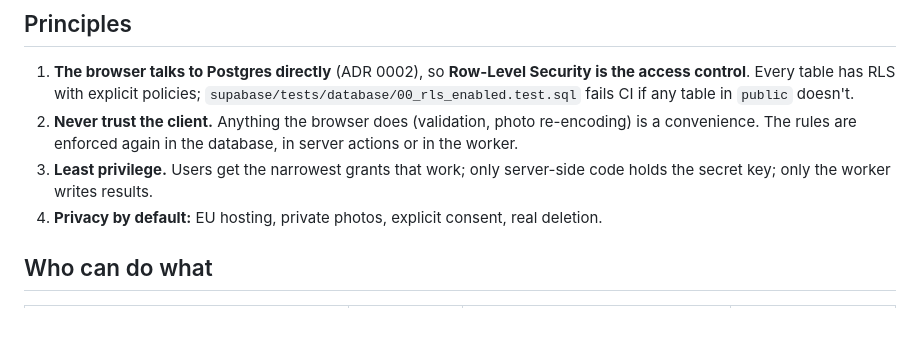
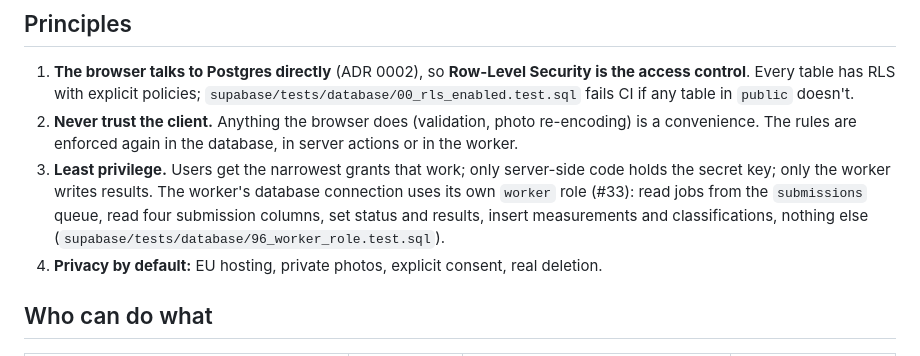
Before and after one commit to felixhaegele/fitfinder, a Markdown page: docs/security.md, the part around the change. Drawn GitHub-style; blank space fills up the shorter version.

```diff
--- a/docs/security.md
+++ b/docs/security.md
@@ -6,7 +6,7 @@ How FitFinder protects user data, what it trusts and what it doesn't. Details of
 
 1. **The browser talks to Postgres directly** (ADR 0002), so **Row-Level Security is the access control**. Every table has RLS with explicit policies; `supabase/tests/database/00_rls_enabled.test.sql` fails CI if any table in `public` doesn't.
 2. **Never trust the client.** Anything the browser does (validation, photo re-encoding) is a convenience. The rules are enforced again in the database, in server actions or in the worker.
-3. **Least privilege.** Users get the narrowest grants that work; only server-side code holds the secret key; only the worker writes results.
+3. **Least privilege.** Users get the narrowest grants that work; only server-side code holds the secret key; only the worker writes results. The worker's database connection uses its own `worker` role (#33): read jobs from the `submissions` queue, read four submission columns, set status and results, insert measurements and classifications, nothing else (`supabase/tests/database/96_worker_role.test.sql`).
 4. **Privacy by default:** EU hosting, private photos, explicit consent, real deletion.
 
 ## Who can do what
```
Also changed, not shown: docs/adr/0012-worker-on-cloud-run.md (+2 -1 lines), infra/README.md (+9 -1 lines).
